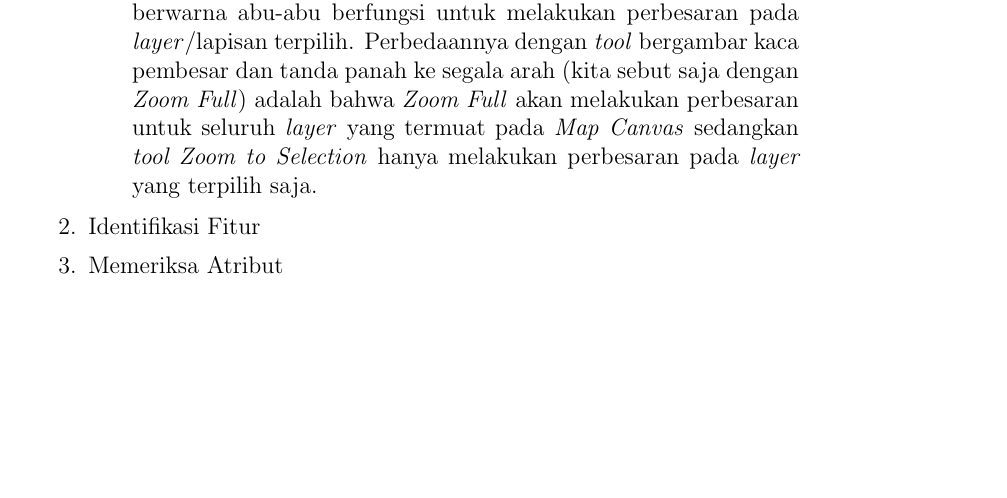
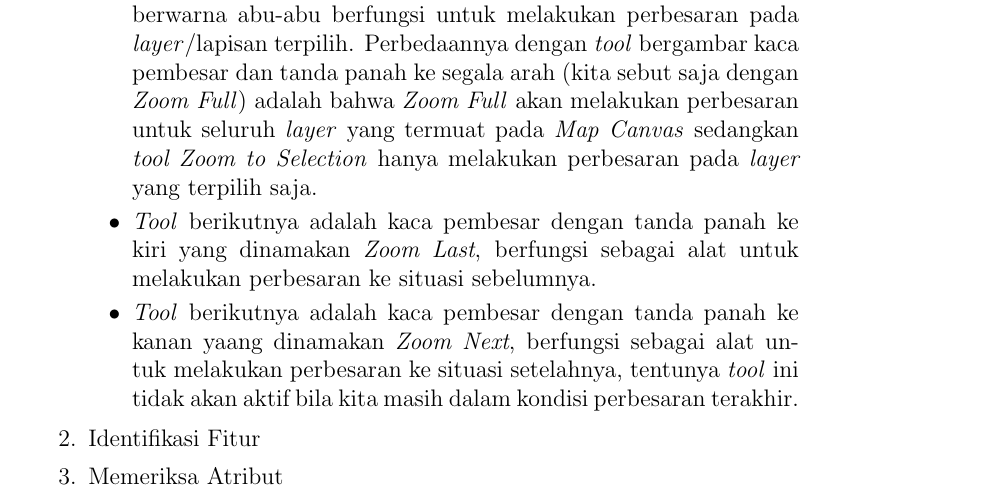
Before and after one commit to tamami-bf/buku-petunjuk-implementasi-qgis-untuk-pbb, a LaTeX thesis (00.book.tex, which reads 06.pengenalan-ui.tex): part of page 26 of 27, cut so that both start at the same text, the shorter picture padded with empty space. Compiled offline with pdfLaTeX.

Commit message:
update content

```diff
--- a/06.pengenalan-ui.tex
+++ b/06.pengenalan-ui.tex
@@ -123,6 +123,10 @@ Kontrol utama untuk menggerakan peta dan memperbesar serta memperkecil peta bera
 
     \item \textit{Tool} selanjutnya yang terlihat tanda kaca pembesar dengan kotak berwarna abu-abu berfungsi untuk melakukan perbesaran pada \textit{layer}/lapisan terpilih. Perbedaannya dengan \textit{tool} bergambar kaca pembesar dan tanda panah ke segala arah (kita sebut saja dengan \textit{Zoom Full}) adalah bahwa \textit{Zoom Full} akan melakukan perbesaran untuk seluruh \textit{layer} yang termuat pada \textit{Map Canvas} sedangkan \textit{tool Zoom to Selection} hanya melakukan perbesaran pada \textit{layer} yang terpilih saja.
 
+    \item \textit{Tool} berikutnya adalah kaca pembesar dengan tanda panah ke kiri yang dinamakan \textit{Zoom Last}, berfungsi sebagai alat untuk melakukan perbesaran ke situasi sebelumnya.
+
+    \item \textit{Tool} berikutnya adalah kaca pembesar dengan tanda panah ke kanan yaang dinamakan \textit{Zoom Next}, berfungsi sebagai alat untuk melakukan perbesaran ke situasi setelahnya, tentunya \textit{tool} ini tidak akan aktif bila kita masih dalam kondisi perbesaran terakhir.
+
   \end{itemize}
 
   \item Identifikasi Fitur
```
